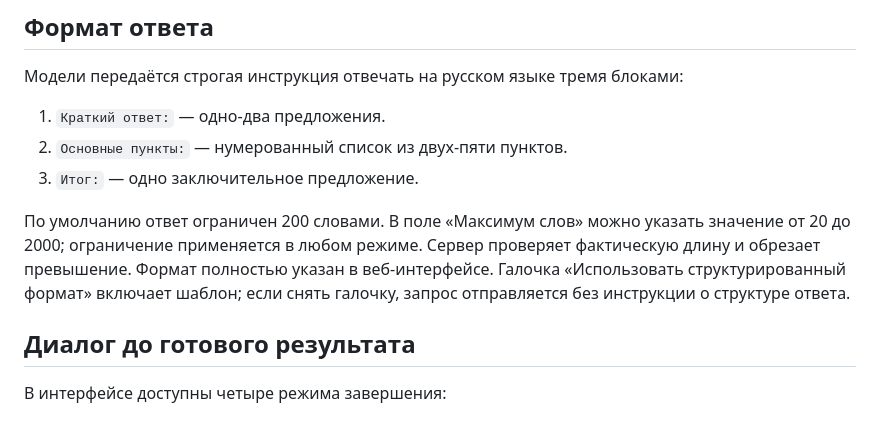
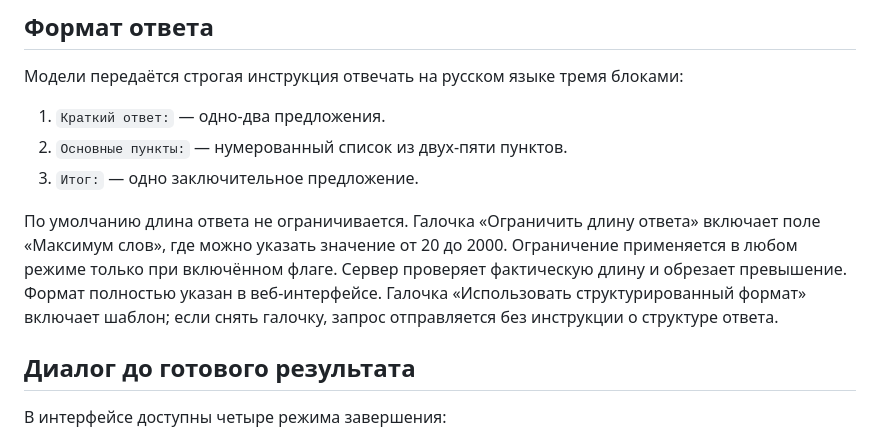
Before and after one commit to Nastushenka/ai_challenge, a Markdown page: README.md, the part around the change. Drawn GitHub-style.

Commit message:
[Задание 4] Добавить флаг ограничения длины ответа

```diff
--- a/README.md
+++ b/README.md
@@ -70,11 +70,12 @@ DeepSeek. Адрес API и модель настраиваются в лока
 2. `Основные пункты:` — нумерованный список из двух-пяти пунктов.
 3. `Итог:` — одно заключительное предложение.
 
-По умолчанию ответ ограничен 200 словами. В поле «Максимум слов» можно указать
-значение от 20 до 2000; ограничение применяется в любом режиме. Сервер проверяет
-фактическую длину и обрезает превышение. Формат полностью указан в веб-интерфейсе.
-Галочка «Использовать структурированный формат» включает шаблон; если снять
-галочку, запрос отправляется без инструкции о структуре ответа.
+По умолчанию длина ответа не ограничивается. Галочка «Ограничить длину ответа»
+включает поле «Максимум слов», где можно указать значение от 20 до 2000.
+Ограничение применяется в любом режиме только при включённом флаге. Сервер
+проверяет фактическую длину и обрезает превышение. Формат полностью указан в
+веб-интерфейсе. Галочка «Использовать структурированный формат» включает шаблон;
+если снять галочку, запрос отправляется без инструкции о структуре ответа.
 
 ## Диалог до готового результата
 
```
